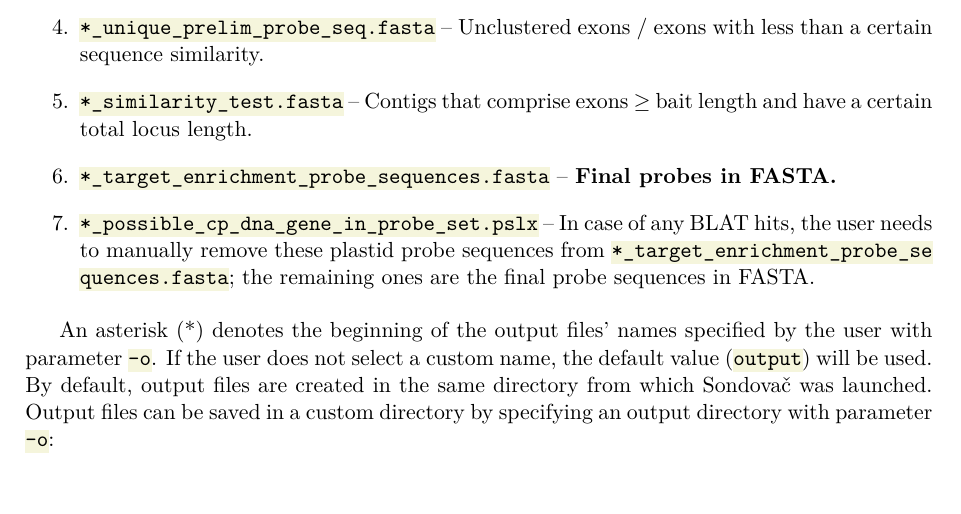
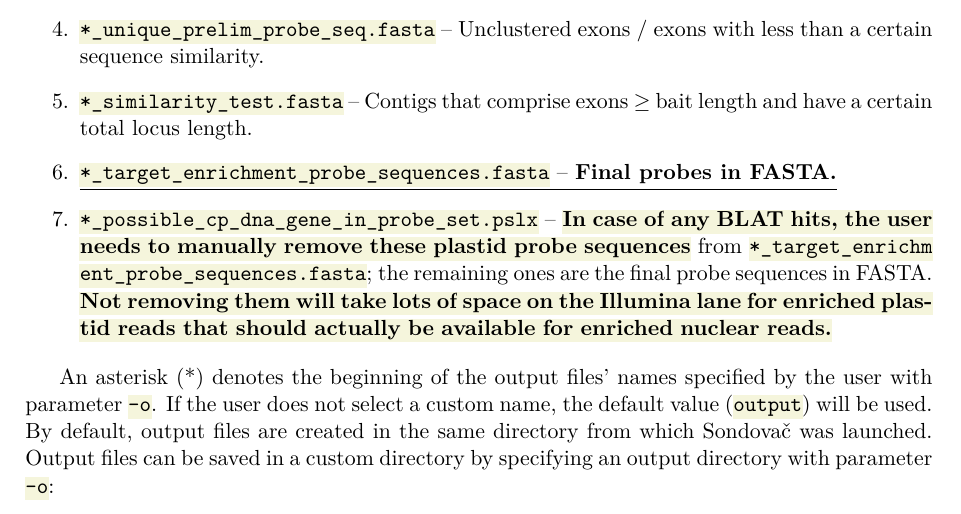
Before and after one commit to V-Z/sondovac, a LaTeX paper (manual/sondovac_manual.tex): part of page 27 of 50, cut so that both start at the same text. Compiled offline with XeLaTeX.

Commit message:
Updated manual - highlightet need of removal of plastid sequences

```diff
--- a/manual/sondovac_manual.tex
+++ b/manual/sondovac_manual.tex
@@ -848,8 +848,8 @@ Files 1-8 are not necessary for further processing by this pipeline, but may be
   \item \texttt{*$\_$prelim$\_$probe$\_$seq$\_$cluster$\_$90.clstr} -- Unclustered exons and clustered exons with more than a certain sequence similarity (CLSTR file).
   \item \texttt{*$\_$unique$\_$prelim$\_$probe$\_$seq.fasta} -- Unclustered exons / exons with less than a certain sequence similarity.
   \item \texttt{*$\_$similarity$\_$test.fasta} -- Contigs that comprise exons $\geq$ bait length and have a~certain total locus length.
-  \item \texttt{*$\_$target$\_$enrichment$\_$probe$\_$sequences.fasta} -- \textbf{Final probes in FASTA.}
-  \item \texttt{*$\_$possible$\_$cp$\_$dna$\_$gene$\_$in$\_$probe$\_$set.pslx} -- In case of any BLAT hits, the user needs to manually remove these plastid probe sequences from \texttt{*$\_$target$\_$enrichment$\_$probe$\_$se\-quences.fasta}; the remaining ones are the final probe sequences in FASTA.
+  \item \underline{\texttt{*$\_$target$\_$enrichment$\_$probe$\_$sequences.fasta} -- \textbf{Final probes in FASTA.}}
+  \item \texttt{*$\_$possible$\_$cp$\_$dna$\_$gene$\_$in$\_$probe$\_$set.pslx} -- \hl{\textbf{In case of any BLAT hits, the user needs to manually remove these plastid probe sequences}} from \texttt{*$\_$target$\_$enrichm\-ent$\_$probe$\_$sequences.fasta}; the remaining ones are the final probe sequences in FASTA. \hl{\textbf{Not removing them will take lots of space on the Illumina lane for enriched plastid reads that should actually be available for enriched nuclear reads.}}
 \end{enumerate}
 
 An asterisk (*) denotes the beginning of the output files' names specified by the user with parameter \texttt{-o}. If the user does not select a~custom name, the default value (\texttt{output}) will be used. By default, output files are created in the same directory from which Sondovač was launched. Output files can be saved in a~custom directory by specifying an output directory with parameter \texttt{-o}:
```
Also changed, not shown: manual/sondovac_manual.pdf.
